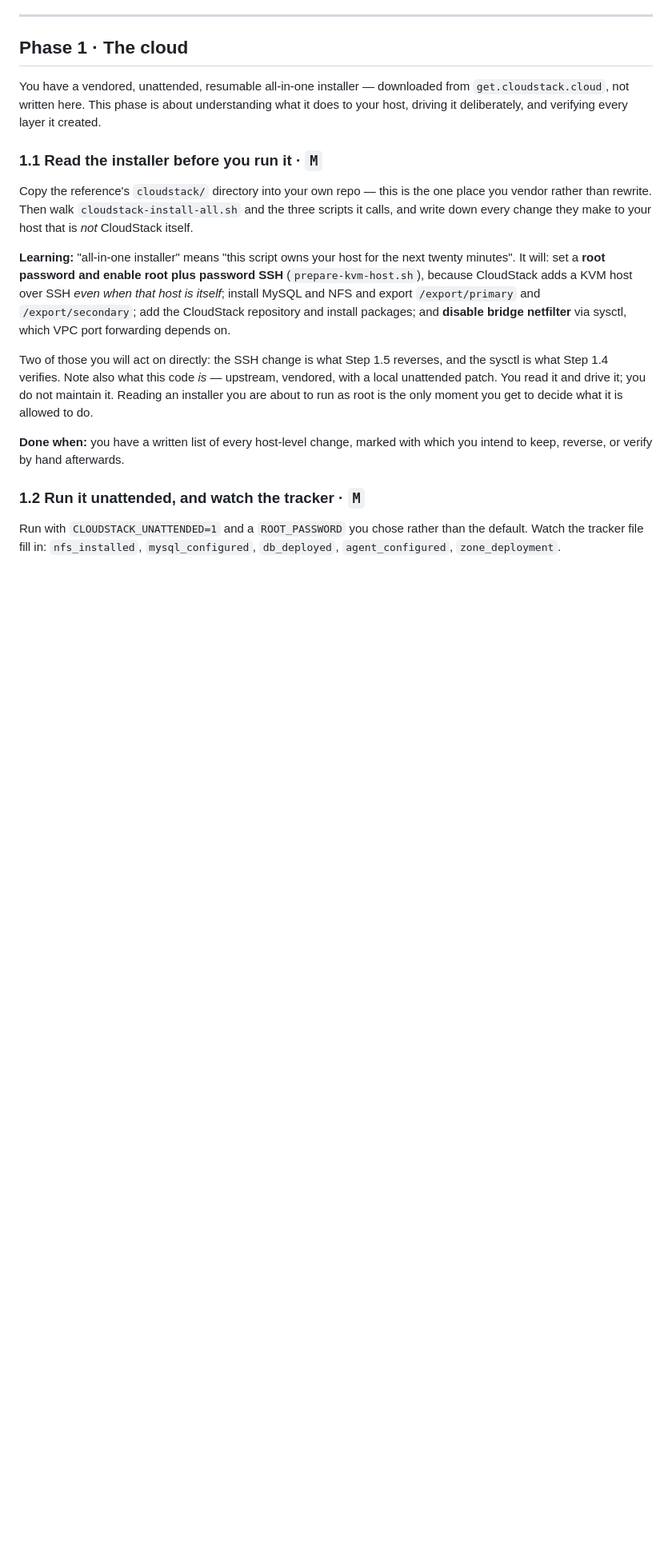
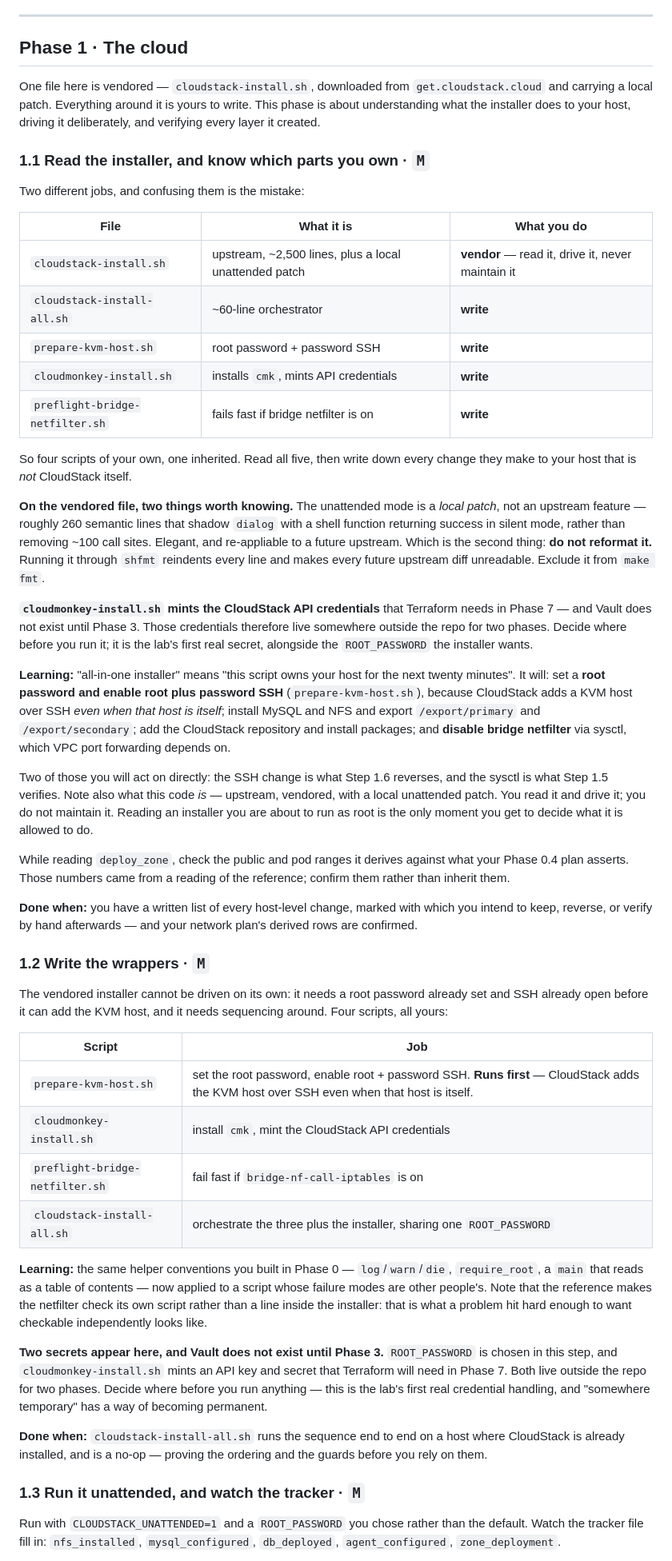
Before and after one commit to jmin1231/SingleClusterIaCLab, a Markdown page: docs/build-order.md, the part around one of its changes. Shown at 80% size. GitHub-like rendering; blank space fills up the shorter version.

Commit message:
build-order updated

```diff
--- a/docs/build-order.md
+++ b/docs/build-order.md
@@ -356,15 +368,35 @@ written stop-order naming what gets shut down first, second and third when you n
 
 ## Phase 1 · The cloud
 
-You have a vendored, unattended, resumable all-in-one installer — downloaded from
-`get.cloudstack.cloud`, not written here. This phase is about understanding what it does to your
-host, driving it deliberately, and verifying every layer it created.
-
-### 1.1 Read the installer before you run it · `M`
-
-Copy the reference's `cloudstack/` directory into your own repo — this is the one place you vendor
-rather than rewrite. Then walk `cloudstack-install-all.sh` and the three scripts it calls, and write
-down every change they make to your host that is *not* CloudStack itself.
+One file here is vendored — `cloudstack-install.sh`, downloaded from `get.cloudstack.cloud` and
+carrying a local patch. Everything around it is yours to write. This phase is about understanding
+what the installer does to your host, driving it deliberately, and verifying every layer it created.
+
+### 1.1 Read the installer, and know which parts you own · `M`
+
+Two different jobs, and confusing them is the mistake:
+
+| File | What it is | What you do |
+|---|---|---|
+| `cloudstack-install.sh` | upstream, ~2,500 lines, plus a local unattended patch | **vendor** — read it, drive it, never maintain it |
+| `cloudstack-install-all.sh` | ~60-line orchestrator | **write** |
+| `prepare-kvm-host.sh` | root password + password SSH | **write** |
+| `cloudmonkey-install.sh` | installs `cmk`, mints API credentials | **write** |
+| `preflight-bridge-netfilter.sh` | fails fast if bridge netfilter is on | **write** |
+
+So four scripts of your own, one inherited. Read all five, then write down every change they make to
+your host that is *not* CloudStack itself.
+
+**On the vendored file, two things worth knowing.** The unattended mode is a *local patch*, not an
+upstream feature — roughly 260 semantic lines that shadow `dialog` with a shell function returning
+success in silent mode, rather than removing ~100 call sites. Elegant, and re-appliable to a future
+upstream. Which is the second thing: **do not reformat it.** Running it through `shfmt` reindents
+every line and makes every future upstream diff unreadable. Exclude it from `make fmt`.
+
+**`cloudmonkey-install.sh` mints the CloudStack API credentials** that Terraform needs in Phase 7 —
+and Vault does not exist until Phase 3. Those credentials therefore live somewhere outside the repo
+for two phases. Decide where before you run it; it is the lab's first real secret, alongside the
+`ROOT_PASSWORD` the installer wants.
 
 **Learning:** "all-in-one installer" means "this script owns your host for the next twenty minutes".
 It will: set a **root password and enable root plus password SSH** (`prepare-kvm-host.sh`), because
@@ -372,15 +404,45 @@ CloudStack adds a KVM host over SSH *even when that host is itself*; install MyS
 export `/export/primary` and `/export/secondary`; add the CloudStack repository and install
 packages; and **disable bridge netfilter** via sysctl, which VPC port forwarding depends on.
 
-Two of those you will act on directly: the SSH change is what Step 1.5 reverses, and the sysctl is
-what Step 1.4 verifies. Note also what this code *is* — upstream, vendored, with a local unattended
+Two of those you will act on directly: the SSH change is what Step 1.6 reverses, and the sysctl is
+what Step 1.5 verifies. Note also what this code *is* — upstream, vendored, with a local unattended
 patch. You read it and drive it; you do not maintain it. Reading an installer you are about to run
 as root is the only moment you get to decide what it is allowed to do.
 
+While reading `deploy_zone`, check the public and pod ranges it derives against what your Phase 0.4
+plan asserts. Those numbers came from a reading of the reference; confirm them rather than inherit
+them.
+
 **Done when:** you have a written list of every host-level change, marked with which you intend to
-keep, reverse, or verify by hand afterwards.
-
-### 1.2 Run it unattended, and watch the tracker · `M`
+keep, reverse, or verify by hand afterwards — and your network plan's derived rows are confirmed.
+
+### 1.2 Write the wrappers · `M`
+
+The vendored installer cannot be driven on its own: it needs a root password already set and SSH
+already open before it can add the KVM host, and it needs sequencing around. Four scripts, all
+yours:
+
+| Script | Job |
+|---|---|
+| `prepare-kvm-host.sh` | set the root password, enable root + password SSH. **Runs first** — CloudStack adds the KVM host over SSH even when that host is itself. |
+| `cloudmonkey-install.sh` | install `cmk`, mint the CloudStack API credentials |
+| `preflight-bridge-netfilter.sh` | fail fast if `bridge-nf-call-iptables` is on |
+| `cloudstack-install-all.sh` | orchestrate the three plus the installer, sharing one `ROOT_PASSWORD` |
+
+**Learning:** the same helper conventions you built in Phase 0 — `log`/`warn`/`die`, `require_root`,
+a `main` that reads as a table of contents — now applied to a script whose failure modes are other
+people's. Note that the reference makes the netfilter check its own script rather than a line inside
+the installer: that is what a problem hit hard enough to want checkable independently looks like.
+
+**Two secrets appear here, and Vault does not exist until Phase 3.** `ROOT_PASSWORD` is chosen in
+this step, and `cloudmonkey-install.sh` mints an API key and secret that Terraform will need in
+Phase 7. Both live outside the repo for two phases. Decide where before you run anything — this is
+the lab's first real credential handling, and "somewhere temporary" has a way of becoming permanent.
+
+**Done when:** `cloudstack-install-all.sh` runs the sequence end to end on a host where CloudStack is
+already installed, and is a no-op — proving the ordering and the guards before you rely on them.
+
+### 1.3 Run it unattended, and watch the tracker · `M`
 
 Run with `CLOUDSTACK_UNATTENDED=1` and a `ROOT_PASSWORD` you chose rather than the default. Watch
 the tracker file fill in: `nfs_installed`, `mysql_configured`, `db_deployed`, `agent_configured`,
```
Also changed, not shown: other parts of docs/build-order.md (+48 -36 lines).
